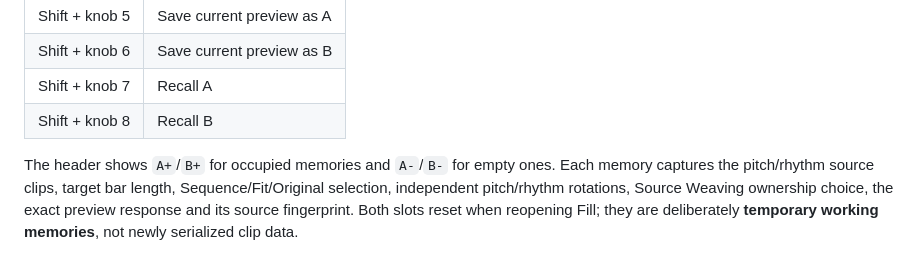
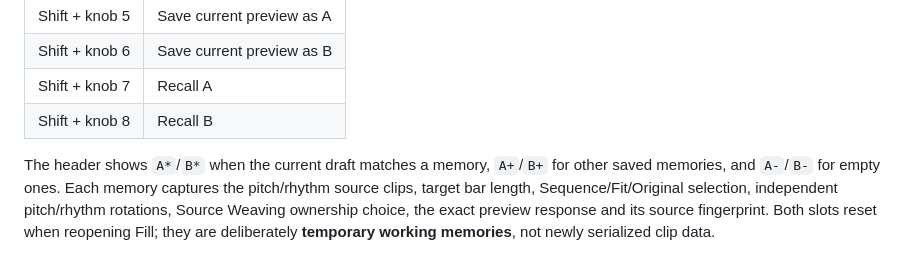
Before and after one commit to douglasmason/harmonybus-movy, a Markdown page: docs/clip-fill.md, the part around the change. Drawn GitHub-style.

Commit message:
Explain active-memory markers for Fill A/B previews

```diff
--- a/docs/clip-fill.md
+++ b/docs/clip-fill.md
@@ -59,8 +59,8 @@ without replacing a clip:
 | Shift + knob 7 | Recall A |
 | Shift + knob 8 | Recall B |
 
-The header shows `A+`/`B+` for occupied memories and `A-`/`B-` for
-empty ones. Each memory captures the pitch/rhythm source clips, target bar
+The header shows `A*`/`B*` when the current draft matches a memory,
+`A+`/`B+` for other saved memories, and `A-`/`B-` for empty ones. Each memory captures the pitch/rhythm source clips, target bar
 length, Sequence/Fit/Original selection, independent pitch/rhythm rotations,
 Source Weaving ownership choice, the exact preview response and its source
 fingerprint. Both slots reset when reopening Fill; they are deliberately
```
